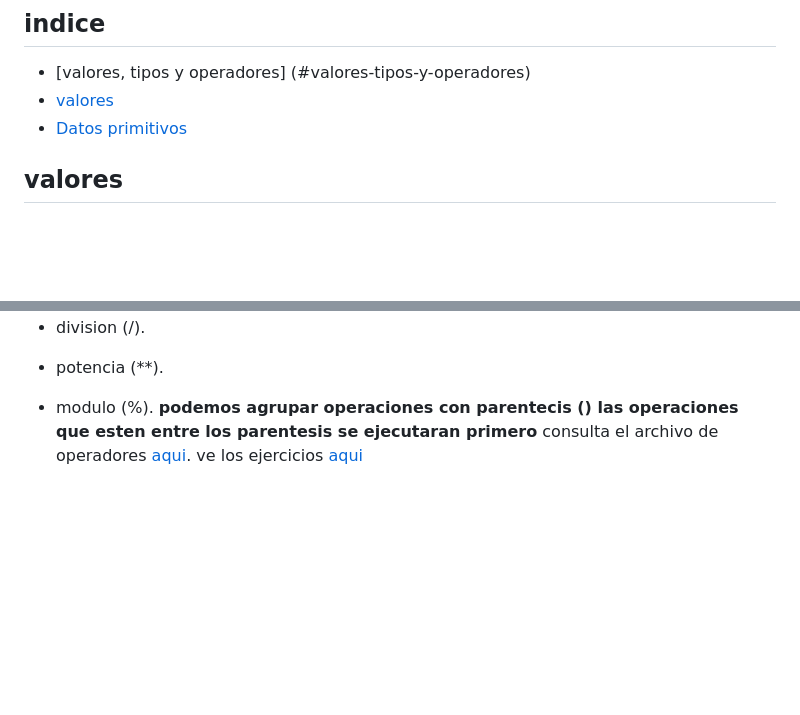
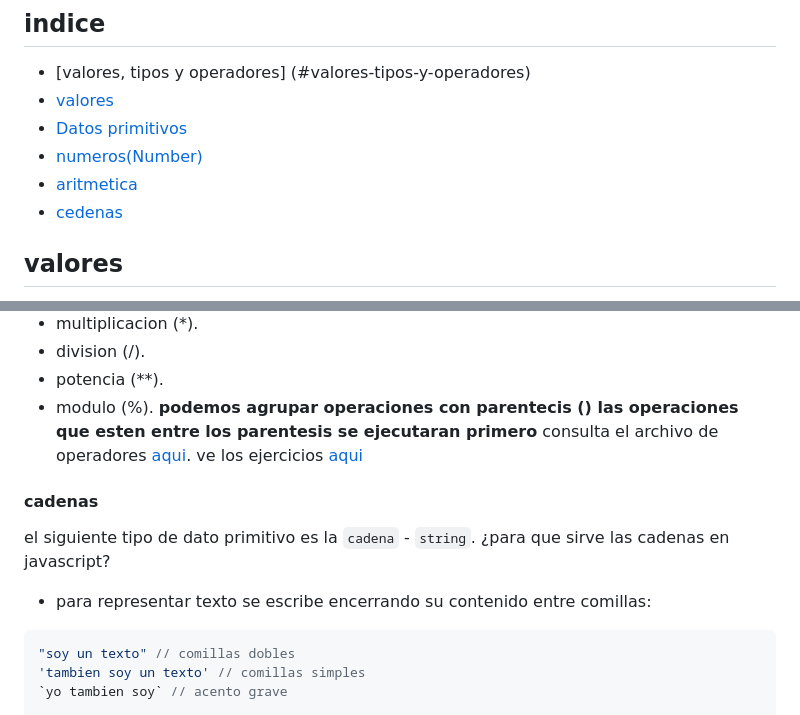
Before and after one commit to axelyadieldiaz/CURSO_JAVASCRIPT, a Markdown page: 2.valores_operadores/readme.md, 2 parts joined by grey strips. Rendered like a GitHub page; blank space fills up the shorter version.

Commit message:
feet: clase sobre cadenas
plantillas literales uso de comillas dobles y simples y el caracter de escape

````diff
--- a/2.valores_operadores/readme.md
+++ b/2.valores_operadores/readme.md
@@ -3,6 +3,10 @@
 - [valores, tipos y operadores] (#valores-tipos-y-operadores)
  - [valores](#valores)
 - [Datos primitivos](#datos-primitivos)
+- [numeros(Number)](#--numeros-number)
+- [aritmetica](#aritmetica-operadores-aritmeticos)
+- [cedenas](#cadenas)
+
 ## valores
 imagina un mar de bits. una computadora moderna tiene mas de 100 mil millones de bits almacenados en su `memoria de trabajo`o`memoria principal`o`memoria volatil`o`ram`.
 ahora la memnoria no volatil o memoria secundaria tiene estos bits de manera ordenada generalmente apilada como si de un estante de una biblioteca se tratara.
@@ -64,4 +68,13 @@ para esot tenemos los operadores aritmeticos como:
 **podemos agrupar operaciones con parentecis () las operaciones que esten entre los parentesis se ejecutaran primero**
 consulta el archivo de operadores [aqui](./operadores.js).
 ve los ejercicios [aqui](./ejercicios.js)
+#### cadenas
+el siguiente tipo de dato primitivo es la `cadena` - `string`.
+¿para que sirve las cadenas en javascript?
+- para representar texto
+se escribe encerrando su contenido entre comillas:
+```js
+"soy un texto" // comillas dobles
+'tambien soy un texto' // comillas simples
+`yo tambien soy` // acento grave
 
````
Also changed, not shown: other parts of 2.valores_operadores/readme.md (+55 -0 lines).
